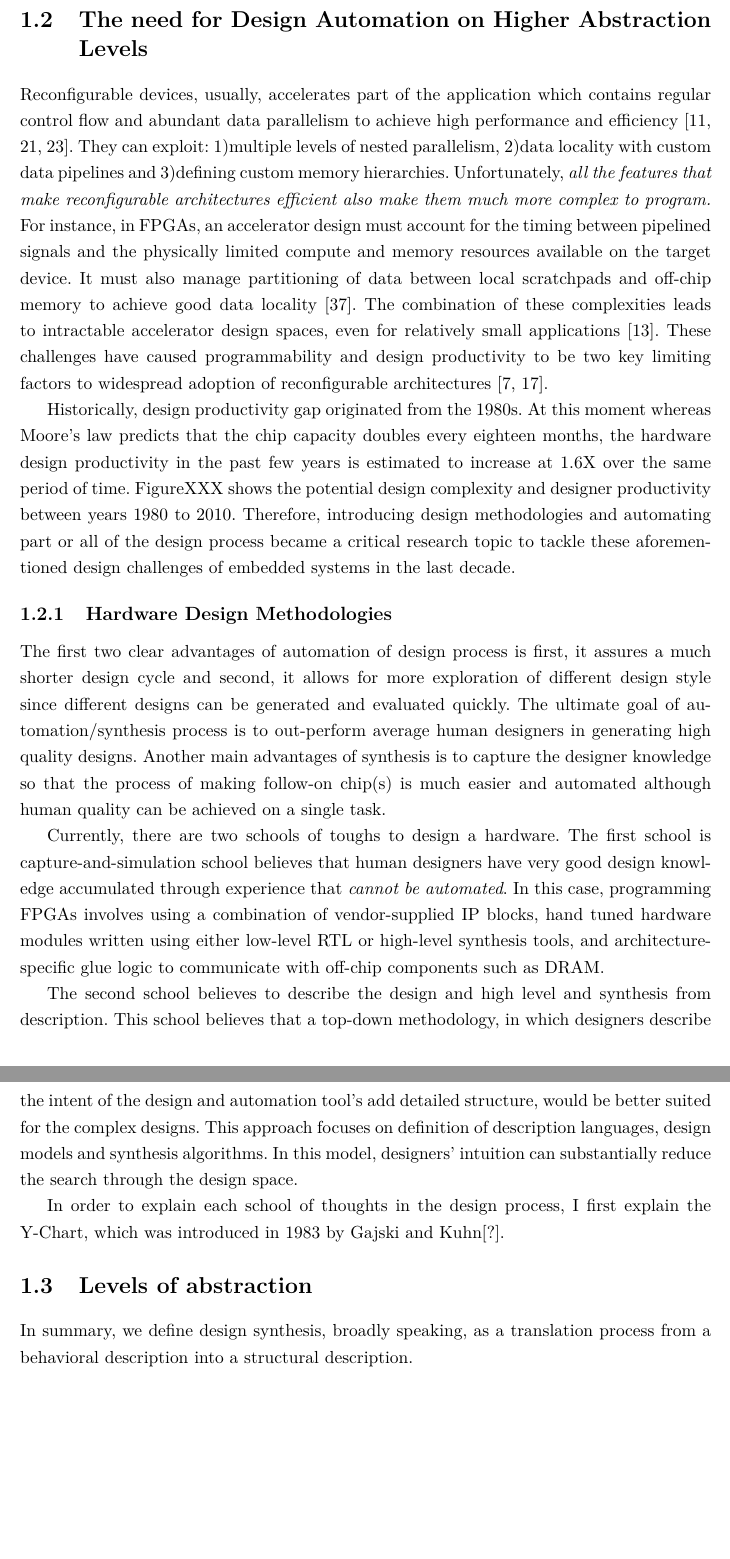
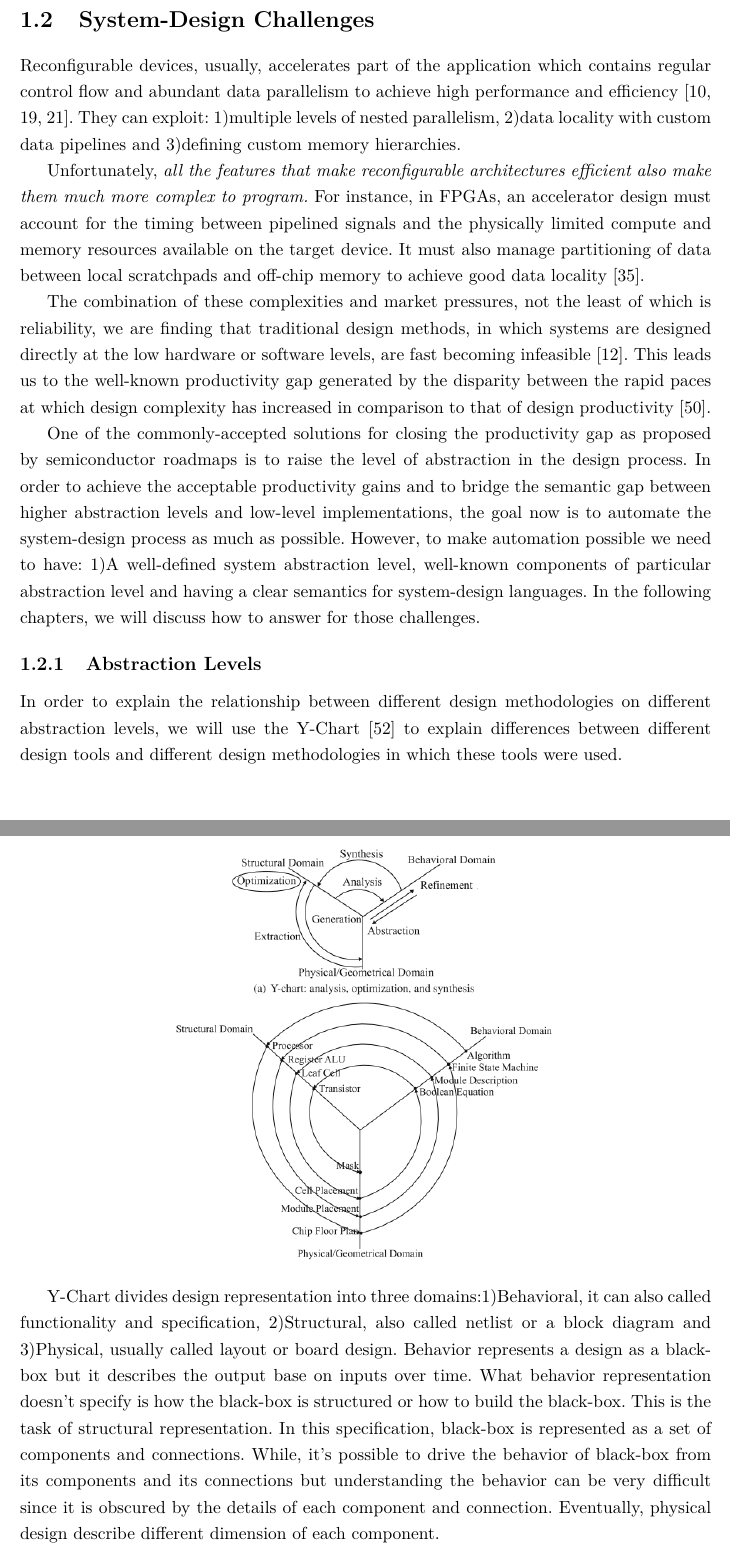
Before and after one commit to amsharifian/Depth-Report, a LaTeX thesis (main.tex, which reads 02-application-accelerators.tex): two parts of pages 7 and 8 of 18 before the commit and two parts of pages 7 and 8 of 17 after it, joined at a grey line, cut at the place of the change, the shorter picture padded with empty space. Compiled offline with pdfLaTeX.

Commit message:
Add Y-chart discussion

```diff
--- a/02-application-accelerators.tex
+++ b/02-application-accelerators.tex
@@ -22,40 +22,57 @@ As an alternative to fixed-function accelerators, reconfigurable architectures l
 For instance, FPGAs are now being used to accelerate web search in datacenters at Microsoft and Baidu~\cite{catapult, baidu}, Amazon now offers FPGA instances as part of AWS~\cite{awsf1}, and Intel has announced products like in-package Xeon-FPGA systems~\cite{harp} and FPGA-accelerated storage systems~\cite{nand_flash}. Similarly, several recent research prototypes~\cite{dyser, triggered_instruction, scaledeep, scnn, plasticine, cgra_me} have explored various kinds of CGRAs at different granularity. Growing use of such reconfigurable architectures has made them more available to programmers now than ever before.
 Although the flexibility of reconfigurable architectures enables changing the application by reconfiguring the accelerator, their programmability is still a major obstacle for their wide spread use.
 
-\section{The need for Design Automation on Higher Abstraction Levels}
+\section{System-Design Challenges}
+
 
 Reconfigurable devices, usually, accelerates part of the application which contains regular control flow and abundant data parallelism to achieve high performance and efficiency~\cite{spatial_computation, trips, govindaraju_hpca_2011}.
 They can exploit: 1)multiple levels of nested parallelism, 2)data locality with custom data pipelines and 3)defining custom memory hierarchies.
+
 Unfortunately, \textit{all the features that make reconfigurable architectures efficient also make them much more complex to program.}
 For instance, in FPGAs, an accelerator design must account for the timing between pipelined signals and the physically limited compute and memory resources available on the target device.
 It must also manage partitioning of data between local scratchpads and off-chip memory to achieve good data locality~\cite{gzip_2013_fpga}.
-The combination of these complexities leads to intractable accelerator design spaces, even for relatively small applications~\cite{cascaval_taxonomy_accelerator}.
-These challenges have caused programmability and design productivity to be two key limiting factors to widespread adoption of reconfigurable architectures~\cite{fpga_masses, cgra_architecture}.
 
-Historically, design productivity gap originated from the 1980s. At this moment whereas Moore's law predicts that the chip capacity doubles every eighteen months, the hardware design productivity in the past few years is estimated to increase at 1.6X over the same period of time.
-FigureXXX shows the potential design complexity and designer productivity between years 1980 to 2010.
-Therefore, introducing design methodologies and automating part or all of the design process became a critical research topic to tackle these aforementioned design challenges of embedded systems in the last decade.
+The combination of these complexities and market pressures, not the least
+of which is reliability, we are finding that traditional design methods, in which
+systems are designed directly at the low hardware or software levels, are fast
+becoming infeasible~\cite{cascaval_taxonomy_accelerator}. This leads us to the well-known productivity gap generated by the disparity between the rapid paces at which design complexity has increased in comparison to that of design productivity~\cite{itrs}.
+
+One of the commonly-accepted solutions for closing the productivity gap as
+proposed by semiconductor roadmaps is to raise the level of abstraction in the design process. In order to achieve the acceptable productivity gains
+and to bridge the semantic gap between higher abstraction levels and low-level
+implementations, the goal now is to automate the system-design process as
+much as possible.
+However, to make automation possible we need to have: 1)A well-defined system abstraction level, well-known components of particular abstraction level and having a clear semantics for system-design languages.
+In the following chapters, we will discuss how to answer for those challenges.
+
+\subsection{Abstraction Levels}
+In order to explain the relationship between different design methodologies on
+different abstraction levels, we will use the Y-Chart~\cite{walker_1985_y_model} to explain differences between different design tools and different design methodologies in which these tools were used.
+
+\begin{center}
+\includegraphics[width=0.6\textwidth]{figures/y-chart.png}
+\label{fig:y-chart}
+\end{center}
+
+Y-Chart divides design representation into three domains:1)Behavioral, it can also called functionality and specification, 2)Structural, also called netlist or a block diagram and 3)Physical, usually called layout or board design. Behavior represents a design as a black-box but it describes the output base on inputs over time. What behavior representation doesn't specify is how the black-box is structured or how to build the black-box. This is the task of structural representation. In this specification, black-box is represented as a set of components and connections. While, it's possible to drive the behavior of black-box from its components and its connections but understanding the behavior can be very difficult since it is obscured by the details of each component and connection.
+Eventually, physical design describe different dimension of each component.
 
 
-% \includegraphics[width = 0.5\textwidth]{figures/moore-productivity.png}
 
-\subsection{Hardware Design Methodologies}
+% \subsection{Hardware Design Methodologies}
 
-The first two clear advantages of automation of design process is first, it assures a much shorter design cycle and second, it allows for more exploration of different design style since different designs can be generated and evaluated quickly.
-The ultimate goal of automation/synthesis  process is to out-perform average human designers in generating high quality designs. Another main advantages of synthesis is to capture the designer knowledge so that the process of making follow-on chip(s) is much easier and automated although human quality can be achieved on a single task.
+% The first two clear advantages of automation of design process is first, it assures a much shorter design cycle, second, it allows for more exploration of different design style since different designs can be generated and evaluated quickly.
+% And the ultimate goal of automation process is to out-perform average human designers in generating high quality designs. Another main advantages of synthesis is to capture the designer knowledge so that the process of making follow-on chip(s) is much easier and automated although human quality can be achieved on a single task.
 
-Currently, there are two schools of toughs to design a hardware. The first school is capture-and-simulation school believes that human designers have very good design knowledge accumulated through experience that \emph{cannot be automated}. In this case, programming FPGAs involves using a combination of vendor-supplied IP blocks, hand tuned hardware modules written using either low-level RTL or high-level synthesis tools, and architecture-specific glue logic to communicate with off-chip components such as DRAM.
+% Currently, there are two schools of toughs to design a hardware. The first school is capture-and-simulation school believes that human designers have very good design knowledge accumulated through experience that \emph{cannot be automated}. In this case, programming FPGAs involves using a combination of vendor-supplied IP blocks, hand tuned hardware modules written using either low-level RTL or high-level synthesis tools, and architecture-specific glue logic to communicate with off-chip components such as DRAM.
 
-The second school believes to describe the design and high level and synthesis from description. This school believes that a top-down methodology, in which designers describe the intent of the design and automation tool's add detailed structure, would be better suited for the complex designs. This approach focuses on definition of description languages, design models and synthesis algorithms. In this model, designers' intuition can substantially reduce the search through the design space.
+% The second school believes to describe the design and high level and synthesis from description. This school believes that a top-down methodology, in which designers describe the intent of the design and automation tool's add detailed structure, would be better suited for the complex designs. This approach focuses on definition of description languages, design models and synthesis algorithms. In this model, designers' intuition can substantially reduce the search through the design space.
 
 
-In order to explain each school of thoughts in the design process, I first explain the Y-Chart, which was introduced in 1983 by Gajski and Kuhn[?].
+% We define design synthesis, broadly speaking, as a translation process from a behavioral description into a structural description.
+
 
 % \paragraph{Describing Y-Chart here to clarify both thoughts}
-
-\section{Levels of abstraction}
-
-In summary, we define design synthesis, broadly speaking, as a translation process from a behavioral description into a structural description.
 
 \section{Languages, Design and Technologies}
 Synthesis systems must allow for making design tradeoffs using different design styles for different technologies and design goals.
```
Also changed, not shown: references.bib (+8 -0 lines).
